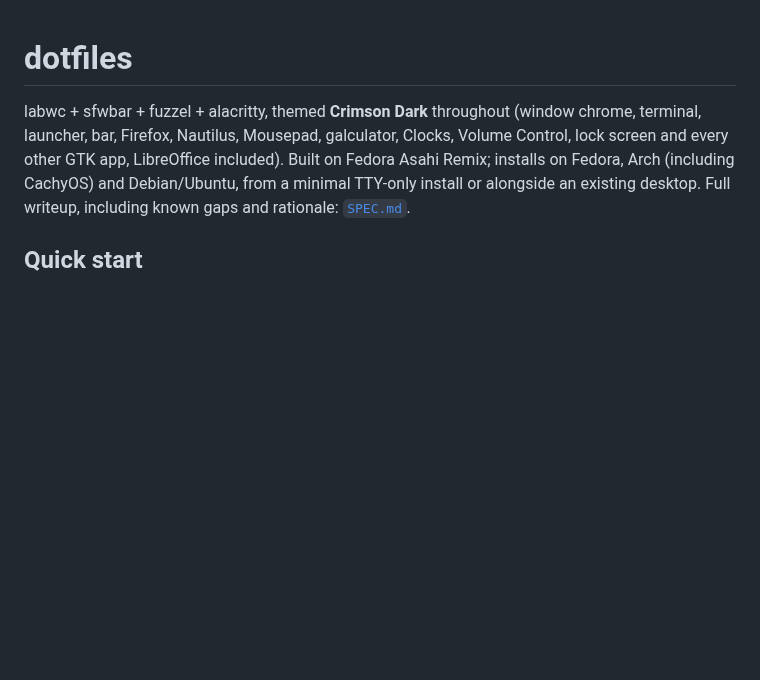
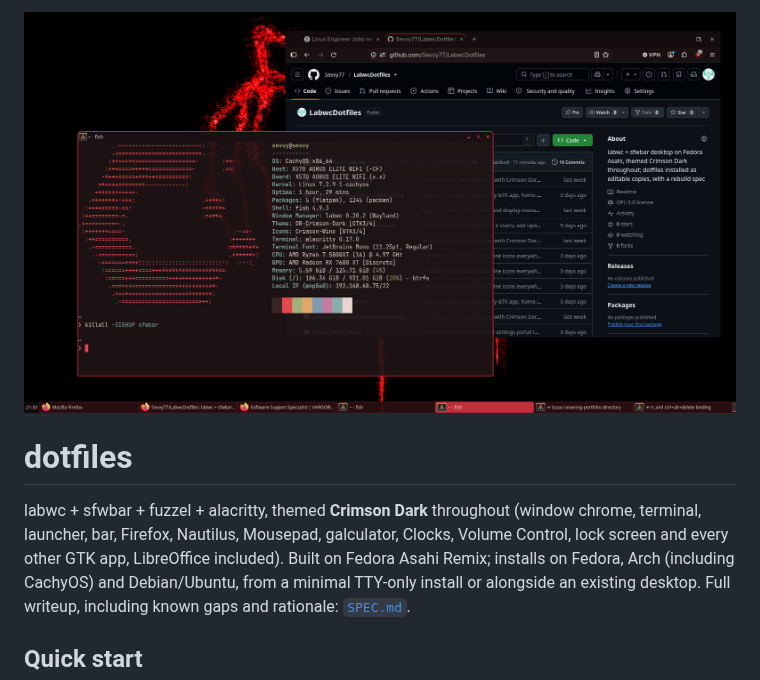
Before and after one commit to Sevvy77/LabwcDotfiles, a Markdown page: README.md, the part around the change. Drawn GitHub-style; pictures changed too: screenshot.png (added); blank space fills up the shorter version.

Commit message:
Add a desktop screenshot to the top of the README
Co-Authored-By: Claude Opus 5.5 <noreply@anthropic.com>

```diff
--- a/README.md
+++ b/README.md
@@ -1,3 +1,5 @@
+![Crimson Dark desktop](screenshot.png)
+
 # dotfiles
 
 labwc + sfwbar + fuzzel + alacritty, themed **Crimson Dark** throughout (window
```
